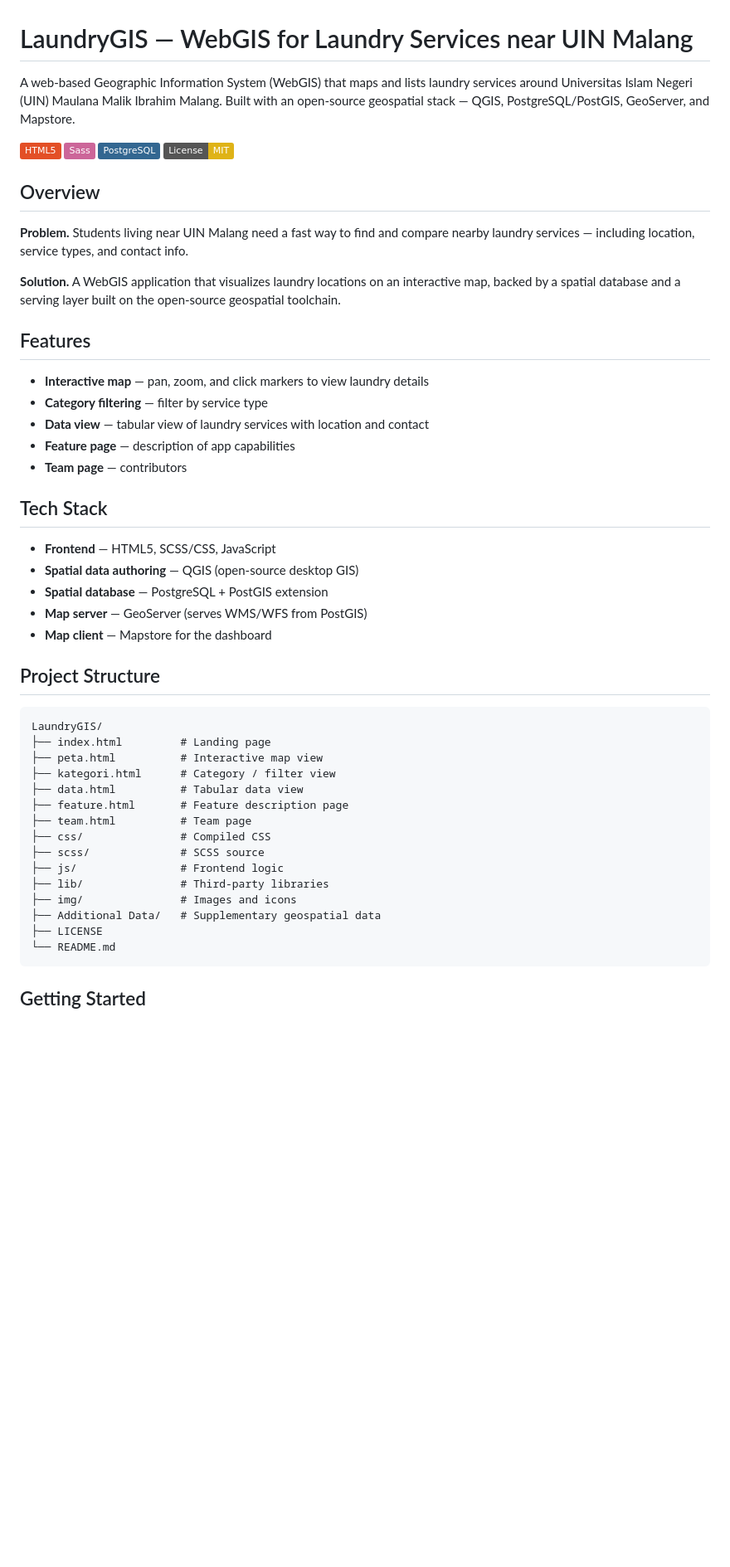
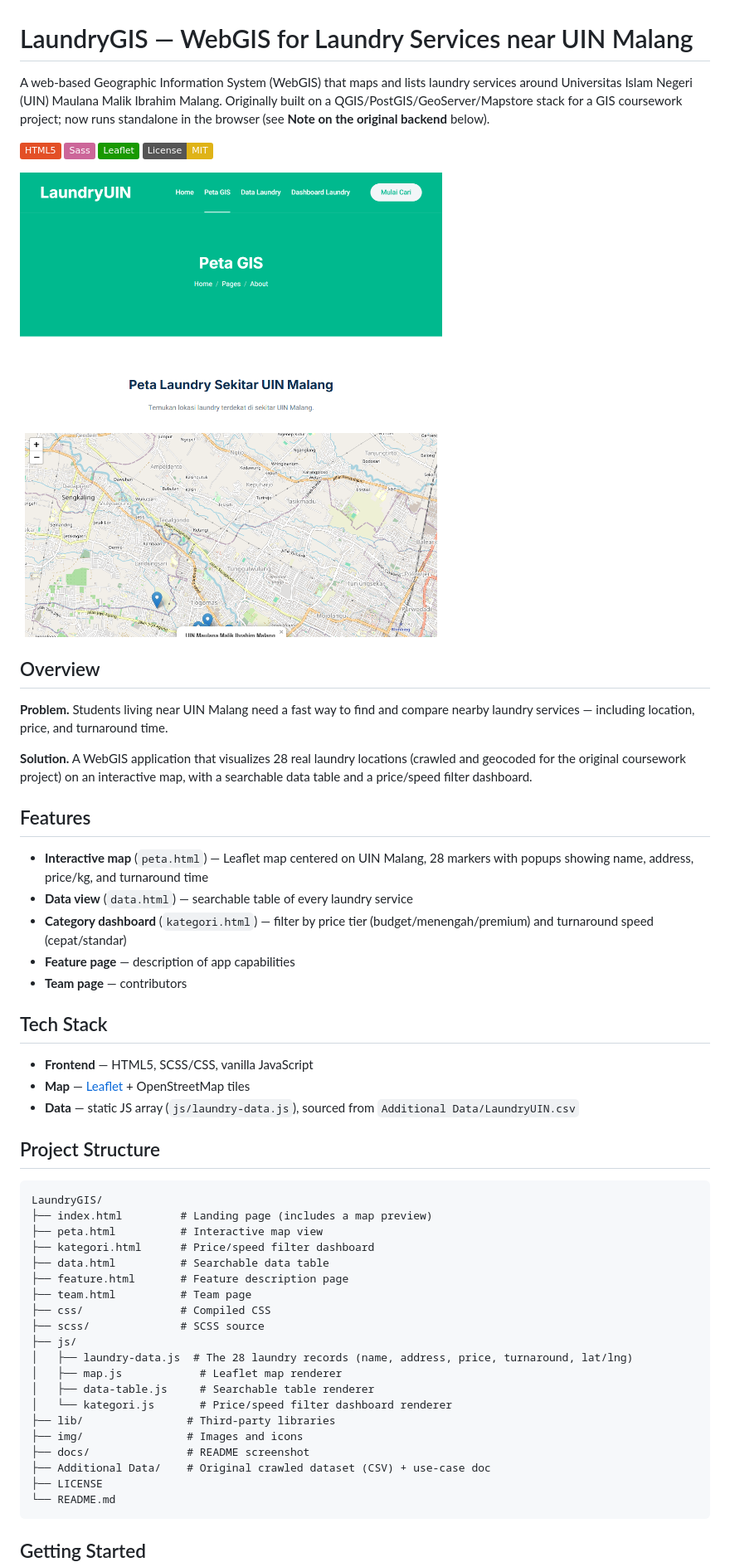
Before and after one commit to aljuhaeda/LaundryGIS, a Markdown page: README.md, the part around one of its changes. Shown at 83% size. Rendered like a GitHub page; pictures changed too: docs/peta-screenshot.png (added); badges without logos; blank space fills up the shorter version.

````diff
--- a/README.md
+++ b/README.md
@@ -1,50 +1,55 @@
 # LaundryGIS — WebGIS for Laundry Services near UIN Malang
 
-A web-based Geographic Information System (WebGIS) that maps and lists laundry services around Universitas Islam Negeri (UIN) Maulana Malik Ibrahim Malang. Built with an open-source geospatial stack — QGIS, PostgreSQL/PostGIS, GeoServer, and Mapstore.
+A web-based Geographic Information System (WebGIS) that maps and lists laundry services around Universitas Islam Negeri (UIN) Maulana Malik Ibrahim Malang. Originally built on a QGIS/PostGIS/GeoServer/Mapstore stack for a GIS coursework project; now runs standalone in the browser (see **Note on the original backend** below).
 
 [![HTML5](https://img.shields.io/badge/HTML5-E34F26?logo=html5&logoColor=white)](https://developer.mozilla.org/en-US/docs/Web/HTML)
 [![SCSS](https://img.shields.io/badge/Sass-CC6699?logo=sass&logoColor=white)](https://sass-lang.com/)
-[![PostgreSQL](https://img.shields.io/badge/PostgreSQL-336791?logo=postgresql&logoColor=white)](https://www.postgresql.org/)
+[![Leaflet](https://img.shields.io/badge/Leaflet-199900?logo=leaflet&logoColor=white)](https://leafletjs.com/)
 [![License: MIT](https://img.shields.io/badge/License-MIT-yellow.svg)](LICENSE)
+
+![Screenshot: interactive map of laundry locations near UIN Malang](docs/peta-screenshot.png)
 
 ## Overview
 
-**Problem.** Students living near UIN Malang need a fast way to find and compare nearby laundry services — including location, service types, and contact info.
+**Problem.** Students living near UIN Malang need a fast way to find and compare nearby laundry services — including location, price, and turnaround time.
 
-**Solution.** A WebGIS application that visualizes laundry locations on an interactive map, backed by a spatial database and a serving layer built on the open-source geospatial toolchain.
+**Solution.** A WebGIS application that visualizes 28 real laundry locations (crawled and geocoded for the original coursework project) on an interactive map, with a searchable data table and a price/speed filter dashboard.
 
 ## Features
 
-- **Interactive map** — pan, zoom, and click markers to view laundry details
-- **Category filtering** — filter by service type
-- **Data view** — tabular view of laundry services with location and contact
+- **Interactive map** (`peta.html`) — Leaflet map centered on UIN Malang, 28 markers with popups showing name, address, price/kg, and turnaround time
+- **Data view** (`data.html`) — searchable table of every laundry service
+- **Category dashboard** (`kategori.html`) — filter by price tier (budget/menengah/premium) and turnaround speed (cepat/standar)
 - **Feature page** — description of app capabilities
 - **Team page** — contributors
 
 ## Tech Stack
 
-- **Frontend** — HTML5, SCSS/CSS, JavaScript
-- **Spatial data authoring** — QGIS (open-source desktop GIS)
-- **Spatial database** — PostgreSQL + PostGIS extension
-- **Map server** — GeoServer (serves WMS/WFS from PostGIS)
-- **Map client** — Mapstore for the dashboard
+- **Frontend** — HTML5, SCSS/CSS, vanilla JavaScript
+- **Map** — [Leaflet](https://leafletjs.com/) + OpenStreetMap tiles
+- **Data** — static JS array (`js/laundry-data.js`), sourced from `Additional Data/LaundryUIN.csv`
 
 ## Project Structure
 
 ```
 LaundryGIS/
-├── index.html         # Landing page
+├── index.html         # Landing page (includes a map preview)
 ├── peta.html          # Interactive map view
-├── kategori.html      # Category / filter view
-├── data.html          # Tabular data view
+├── kategori.html      # Price/speed filter dashboard
+├── data.html          # Searchable data table
 ├── feature.html       # Feature description page
 ├── team.html          # Team page
 ├── css/               # Compiled CSS
 ├── scss/              # SCSS source
-├── js/                # Frontend logic
-├── lib/               # Third-party libraries
-├── img/               # Images and icons
-├── Additional Data/   # Supplementary geospatial data
+├── js/
+│   ├── laundry-data.js  # The 28 laundry records (name, address, price, turnaround, lat/lng)
+│   ├── map.js            # Leaflet map renderer
+│   ├── data-table.js     # Searchable table renderer
+│   └── kategori.js       # Price/speed filter dashboard renderer
+├── lib/                # Third-party libraries
+├── img/                # Images and icons
+├── docs/               # README screenshot
+├── Additional Data/    # Original crawled dataset (CSV) + use-case doc
 ├── LICENSE
 └── README.md
 ```
````
Also changed, not shown: other parts of README.md (+7 -12 lines), 10 other files.
